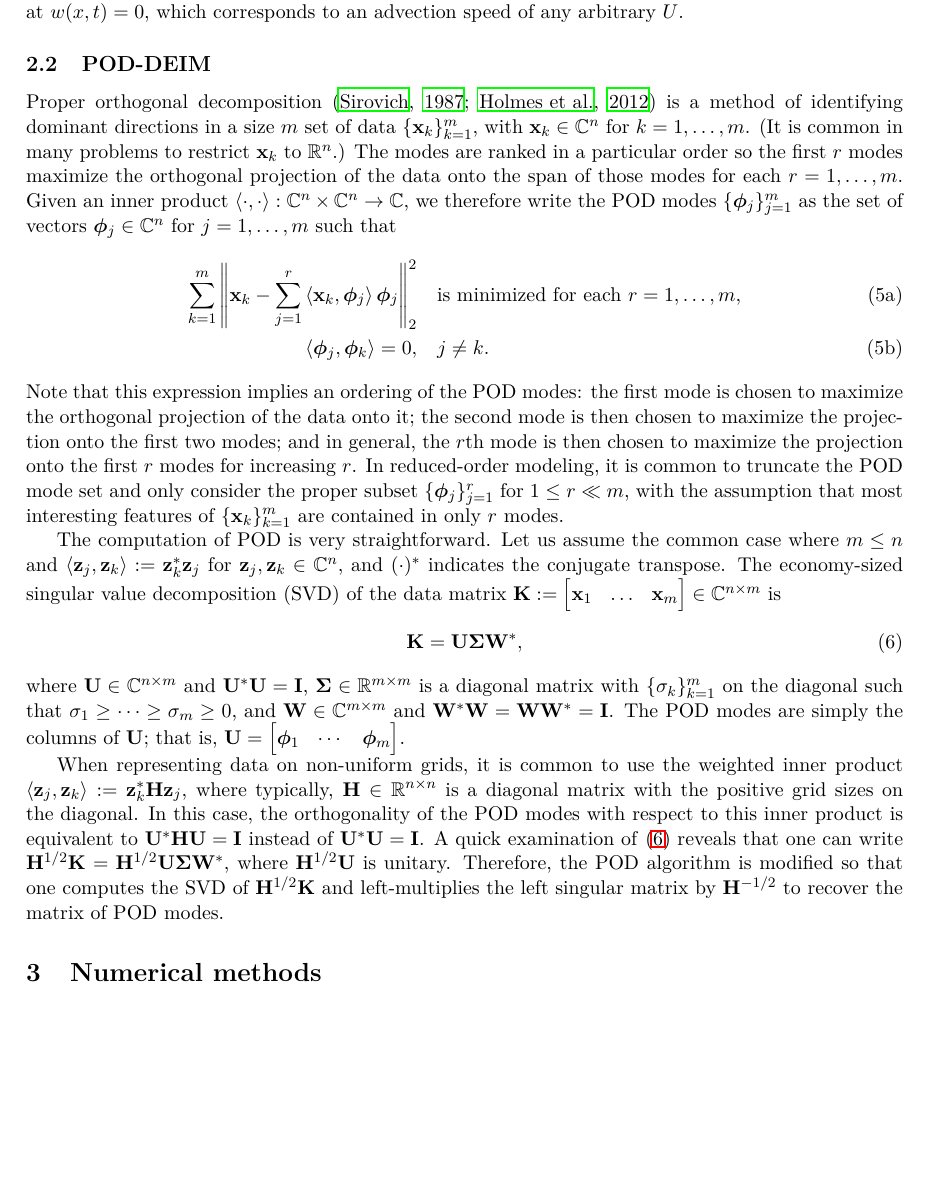
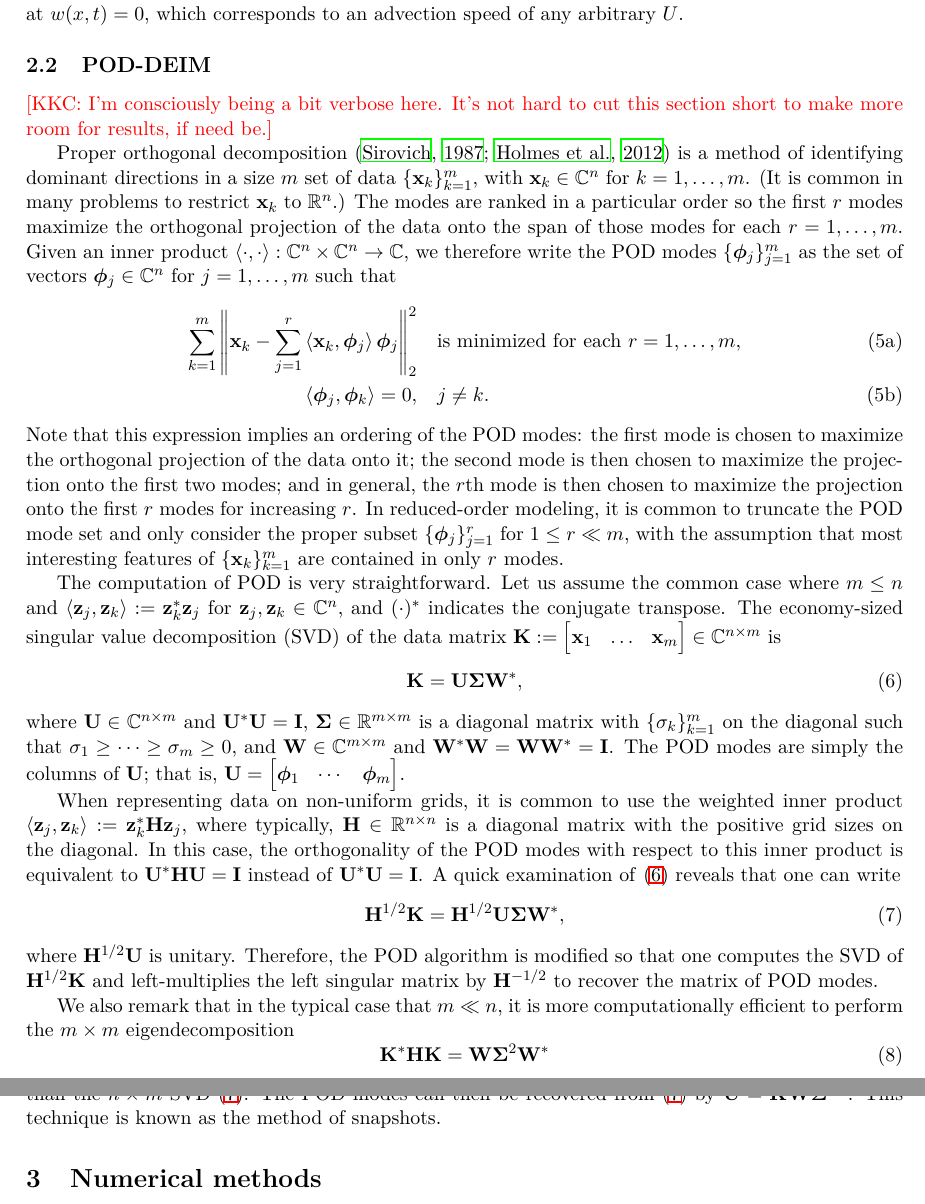
Before and after one commit to SimonPasche/ercoftac_report, a LaTeX paper (BeltranChenCookePasche.tex): part of page 3 of 5 before the commit and two parts of pages 3 and 4 of 5 after it, the two joined at a grey line, cut so that both start at the same text, the shorter picture padded with empty space. Compiled offline with LaTeX, dvips and Ghostscript.

Commit message:
Added some comments about the method of snapshots.

```diff
--- a/BeltranChenCookePasche.tex
+++ b/BeltranChenCookePasche.tex
@@ -176,6 +176,11 @@ The purpose of this term is to allow the base flow to be fixed at $w(x, t) = 0$,
 
 \subsection{POD-DEIM}
 
+\kkc{%
+    I'm consciously being a bit verbose here.
+    It's not hard to cut this section short to make more room for results, if need be.%
+}
+
 Proper orthogonal decomposition \citep{SirovichQAM87, HolmesTCSDSS} is a method of identifying dominant directions in a size $m$ set of data $\{\x_k\}_{k=1}^m$, with $\x_k \in \Complex^n$ for $k = 1, \ldots, m$.
 (It is common in many problems to restrict $\x_k$ to $\Reals^n$.)
 The modes are ranked in a particular order so the first $r$ modes maximize the orthogonal projection of the data onto the span of those modes for each $r = 1, \ldots, m$.
@@ -201,8 +206,21 @@ The POD modes are simply the columns of $\U$; that is, $\U = \begin{bmatrix} \PH
 
 When representing data on non-uniform grids, it is common to use the weighted inner product $\ip{\z_j}{\z_k} := \z_k^* \H \z_j$, where typically, $\H \in \Reals^{n \times n}$ is a diagonal matrix with the positive grid sizes on the diagonal.
 In this case, the orthogonality of the POD modes with respect to this inner product is equivalent to $\U^* \H \U = \I$ instead of $\U^* \U = \I$.
-A quick examination of~\eqref{eq:svd} reveals that one can write $\H\half \K = \H\half \U \SIGMA \W^*$, where $\H\half \U$ is unitary.
+A quick examination of~\eqref{eq:svd} reveals that one can write
+\begin{equation}
+    \label{eq:svd-scaled}
+    \H\half \K = \H\half \U \SIGMA \W^*,
+\end{equation}
+where $\H\half \U$ is unitary.
 Therefore, the POD algorithm is modified so that one computes the SVD of $\H\half \K$ and left-multiplies the left singular matrix by $\H\invhalf$ to recover the matrix of POD modes.
+
+We also remark that in the typical case that $m \ll n$, it is more computationally efficient to perform the $m \times m$ eigendecomposition
+\begin{equation}
+    \K^* \H \K = \W \SIGMA^2 \W^*
+\end{equation}
+than the $n \times m$ SVD~\eqref{eq:svd-scaled}.
+The POD modes can then be recovered from~\eqref{eq:svd-scaled} by $\U = \K \W \SIGMA^{-1}$.
+This technique is known as the method of snapshots.
 
 \section{Numerical methods}
 \label{sec:methods}
```
